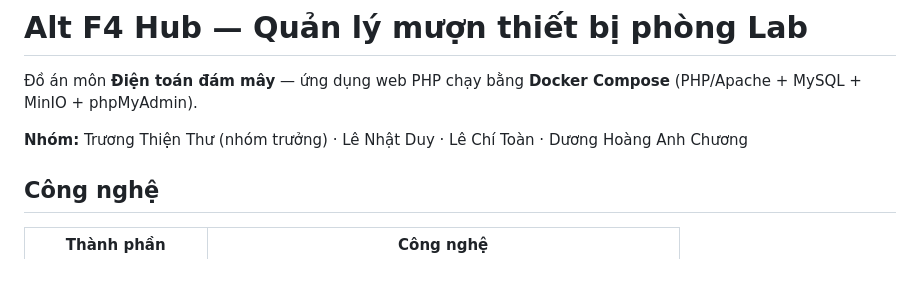
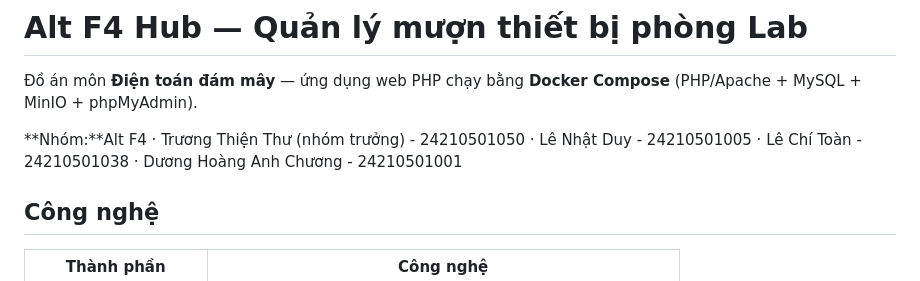
Before and after one commit to ThienThu2910/DoAn_QuanLyMuonThietBi, a Markdown page: README.md, the part around the change. Rendered like a GitHub page.

```diff
--- a/README.md
+++ b/README.md
@@ -2,7 +2,12 @@
 
 Đồ án môn **Điện toán đám mây** — ứng dụng web PHP chạy bằng **Docker Compose** (PHP/Apache + MySQL + MinIO + phpMyAdmin).
 
-**Nhóm:** Trương Thiện Thư (nhóm trưởng) · Lê Nhật Duy · Lê Chí Toàn · Dương Hoàng Anh Chương
+**Nhóm:**Alt F4
+· Trương Thiện Thư (nhóm trưởng) - 24210501050
+· Lê Nhật Duy - 24210501005
+· Lê Chí Toàn - 24210501038
+· Dương Hoàng Anh Chương - 24210501001
+
 
 ## Công nghệ
 
```
